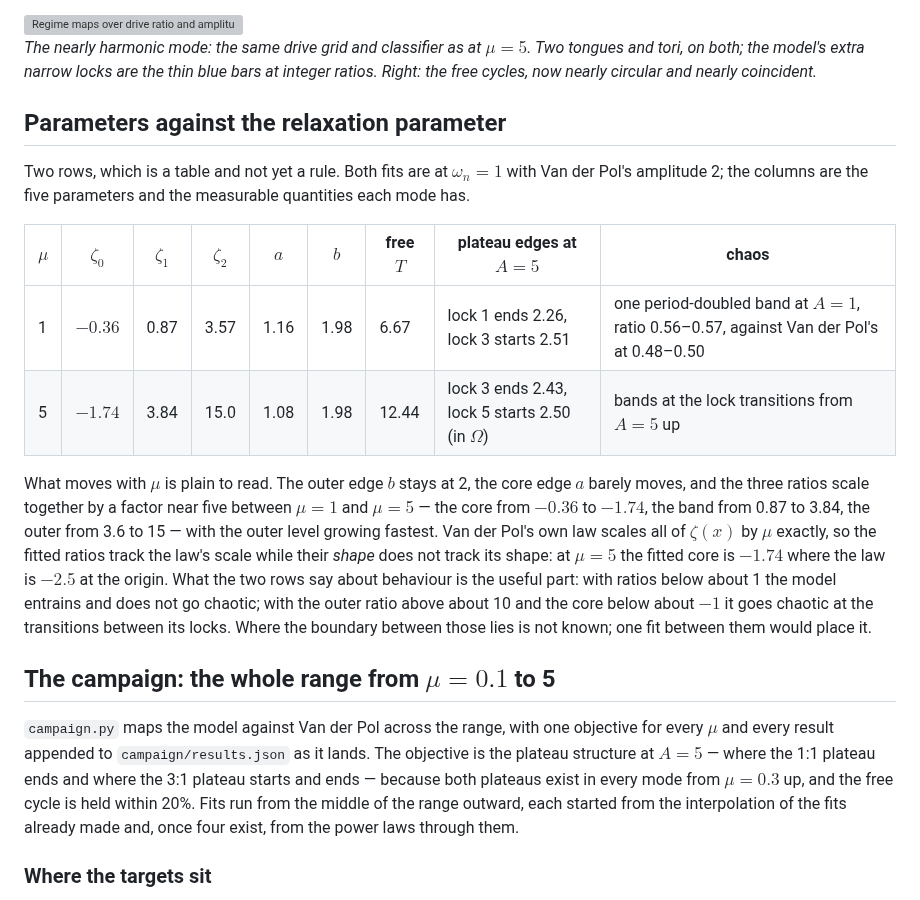
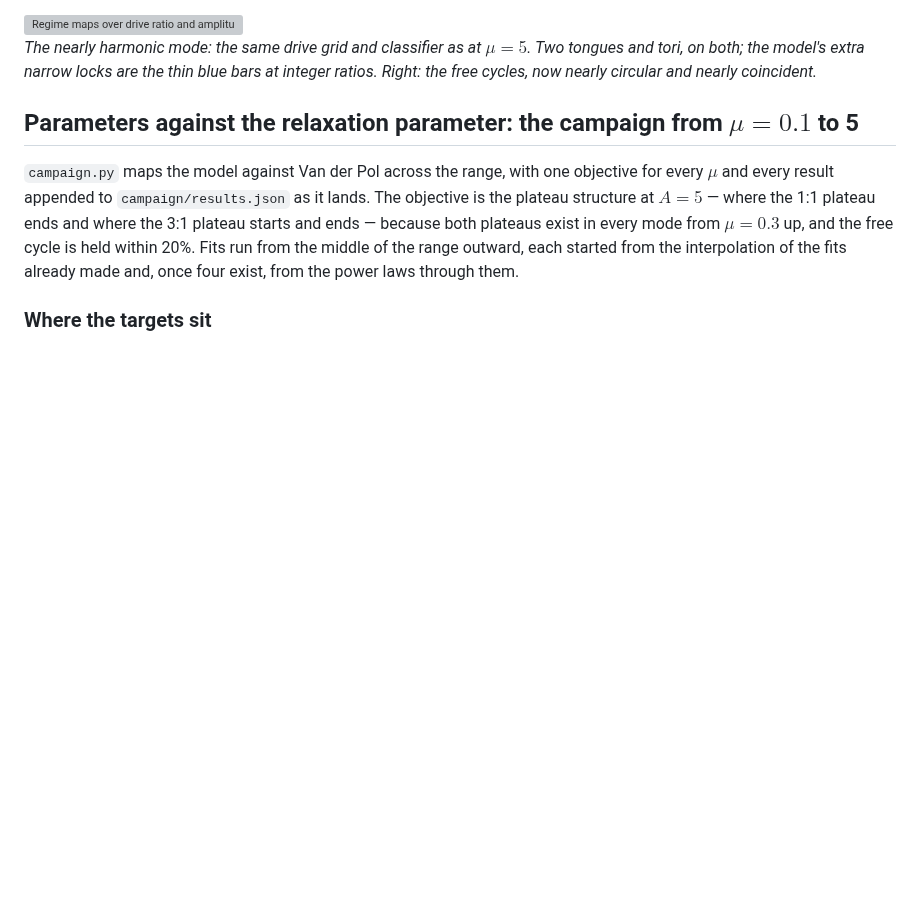
Before and after one commit to aburston/second-order-prototype, a Markdown page: THREELEVEL.md, the part around one of its changes. Rendered like a GitHub page; blank space fills up the shorter version; grey boxes are pictures that could not be loaded.

```diff
--- a/THREELEVEL.md
+++ b/THREELEVEL.md
@@ -389,32 +389,7 @@ the plateau edges have.
 
 *The nearly harmonic mode: the same drive grid and classifier as at $`\mu = 5`$. Two tongues and tori, on both; the model's extra narrow locks are the thin blue bars at integer ratios. Right: the free cycles, now nearly circular and nearly coincident.*
 
-## Parameters against the relaxation parameter
-
-Two rows, which is a table and not yet a rule. Both fits are at
-$`\omega_n = 1`$ with Van der Pol's amplitude 2; the columns are the five
-parameters and the measurable quantities each mode has.
-
-| $`\mu`$ | $`\zeta_{0}`$ | $`\zeta_{1}`$ | $`\zeta_{2}`$ | $`a`$ | $`b`$ | free $`T`$ | plateau edges at $`A = 5`$ | chaos |
-| --- | --- | --- | --- | --- | --- | --- | --- | --- |
-| 1 | $`-0.36`$ | 0.87 | 3.57 | 1.16 | 1.98 | 6.67 | lock 1 ends 2.26, lock 3 starts 2.51 | one period-doubled band at $`A = 1`$, ratio 0.56–0.57, against Van der Pol's at 0.48–0.50 |
-| 5 | $`-1.74`$ | 3.84 | 15.0 | 1.08 | 1.98 | 12.44 | lock 3 ends 2.43, lock 5 starts 2.50 (in $`\Omega`$) | bands at the lock transitions from $`A = 5`$ up |
-
-What moves with $`\mu`$ is plain to read. The outer edge $`b`$ stays at
-2, the core edge $`a`$ barely moves, and the three ratios scale together
-by a factor near five between $`\mu = 1`$ and $`\mu = 5`$ — the core from
-$`-0.36`$ to $`-1.74`$, the band from 0.87 to 3.84, the outer from 3.6 to
-15 — with the outer level growing fastest. Van der Pol's own law scales all
-of $`\zeta(x)`$ by $`\mu`$ exactly, so the fitted ratios track the law's
-scale while their *shape* does not track its shape: at $`\mu = 5`$ the
-fitted core is $`-1.74`$ where the law is $`-2.5`$ at the origin. What the
-two rows say about behaviour is the useful part: with ratios below about
-1 the model entrains and does not go chaotic; with the outer ratio above
-about 10 and the core below about $`-1`$ it goes chaotic at the transitions
-between its locks. Where the boundary between those lies is not known;
-one fit between them would place it.
-
-## The campaign: the whole range from $`\mu = 0.1`$ to 5
+## Parameters against the relaxation parameter: the campaign from $`\mu = 0.1`$ to 5
 
 `campaign.py` maps the model against Van der Pol across the range, with
 one objective for every $`\mu`$ and every result appended to
```
Also changed, not shown: other parts of THREELEVEL.md (+44 -25 lines), figures/campaign-dark.png (added), figures/campaign-light.png (added).
